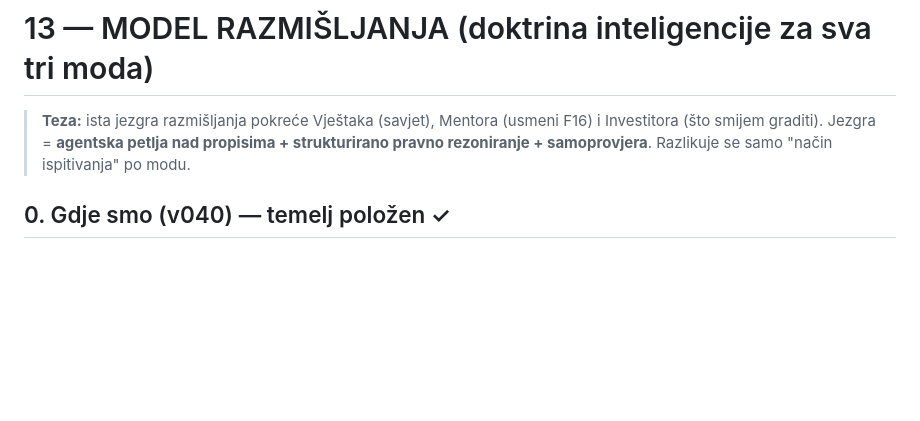
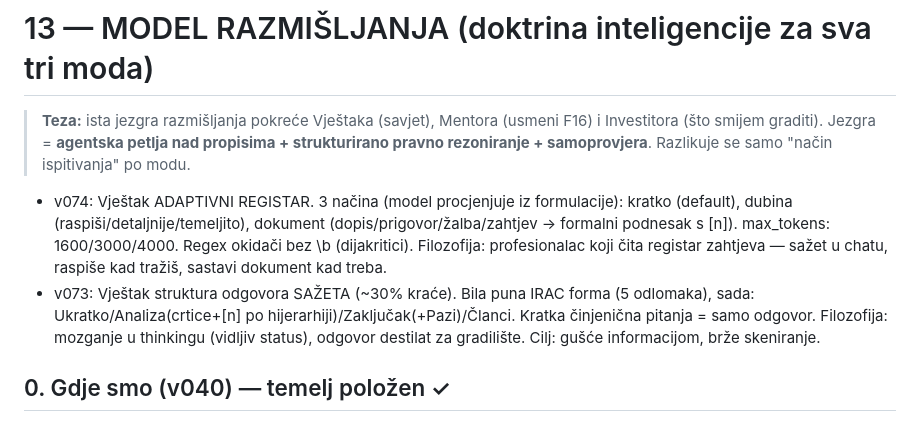
Before and after one commit to zbuka-cakaric/oi-gradivo, a Markdown page: docs/13-INTELIGENCIJA.md, the part around the change. GitHub-like rendering; blank space fills up the shorter version.

```diff
--- a/docs/13-INTELIGENCIJA.md
+++ b/docs/13-INTELIGENCIJA.md
@@ -1,6 +1,9 @@
 # 13 — MODEL RAZMIŠLJANJA (doktrina inteligencije za sva tri moda)
 
 > **Teza:** ista jezgra razmišljanja pokreće Vještaka (savjet), Mentora (usmeni F16) i Investitora (što smijem graditi). Jezgra = **agentska petlja nad propisima + strukturirano pravno rezoniranje + samoprovjera**. Razlikuje se samo "način ispitivanja" po modu.
+
+- v074: Vještak ADAPTIVNI REGISTAR. 3 načina (model procjenjuje iz formulacije): kratko (default), dubina (raspiši/detaljnije/temeljito), dokument (dopis/prigovor/žalba/zahtjev → formalni podnesak s [n]). max_tokens: 1600/3000/4000. Regex okidači bez \b (dijakritici). Filozofija: profesionalac koji čita registar zahtjeva — sažet u chatu, raspiše kad tražiš, sastavi dokument kad treba.
+- v073: Vještak struktura odgovora SAŽETA (~30% kraće). Bila puna IRAC forma (5 odlomaka), sada: Ukratko/Analiza(crtice+[n] po hijerarhiji)/Zaključak(+Pazi)/Članci. Kratka činjenična pitanja = samo odgovor. Filozofija: mozganje u thinkingu (vidljiv status), odgovor destilat za gradilište. Cilj: gušće informacijom, brže skeniranje.
 
 ## 0. Gdje smo (v040) — temelj položen ✓
 Retrieval v2 (voyage-law-2 + pg_trgm + FTS → RRF → rerank; **GATE 93 %**) · povijest razgovora (6 poruka) · rječnik kratica · post-check citata regexom + retry · Sonnet 5 odgovor / Sonnet 4.6 planner. **Strop: jednoprolazni tok** (retrieval→odgovor) — model ne može sam potražiti ono što otkrije da mu fali.
```
Also changed, not shown: docs/HANDOFF-2026-07-05.md (+3 -0 lines).
